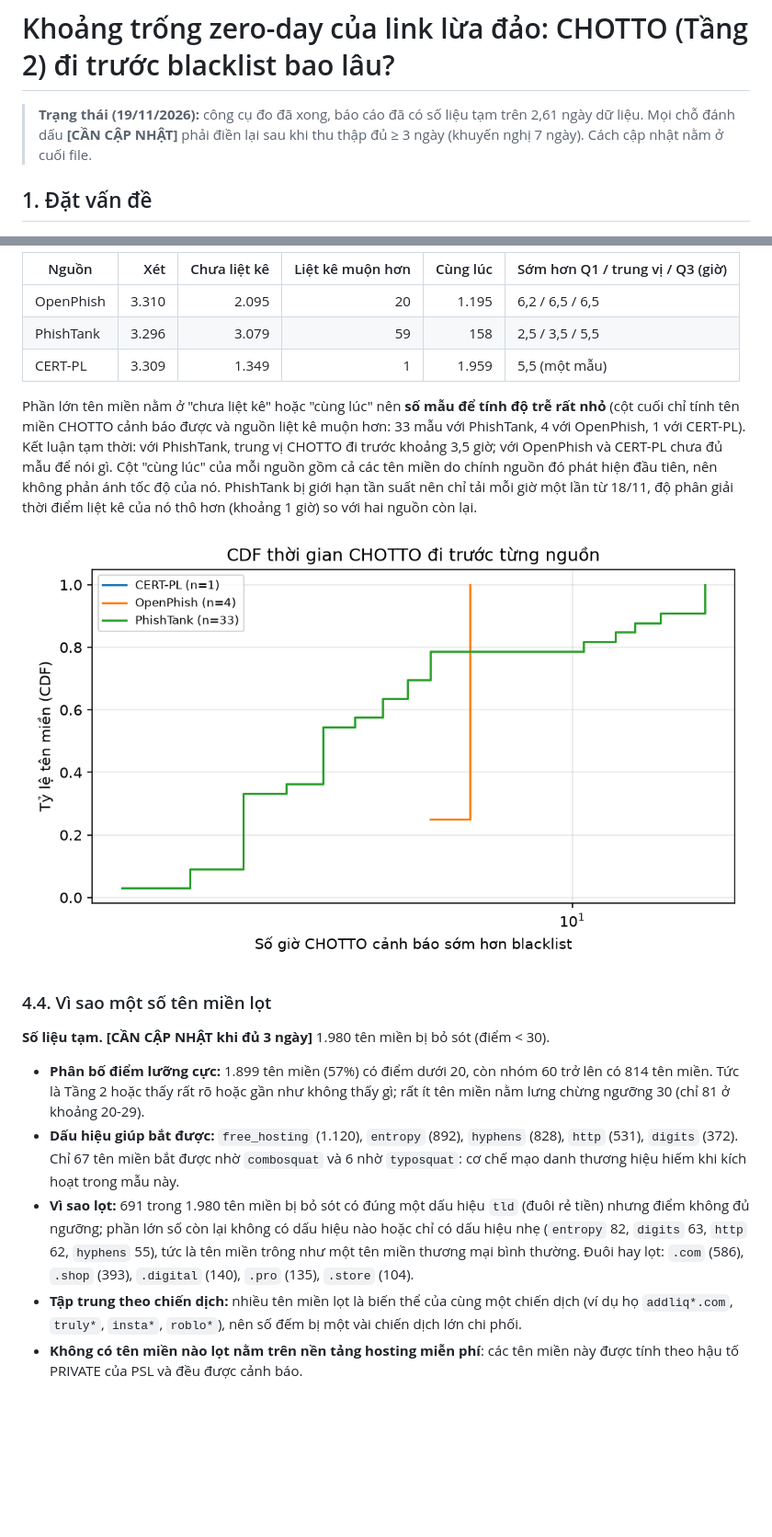
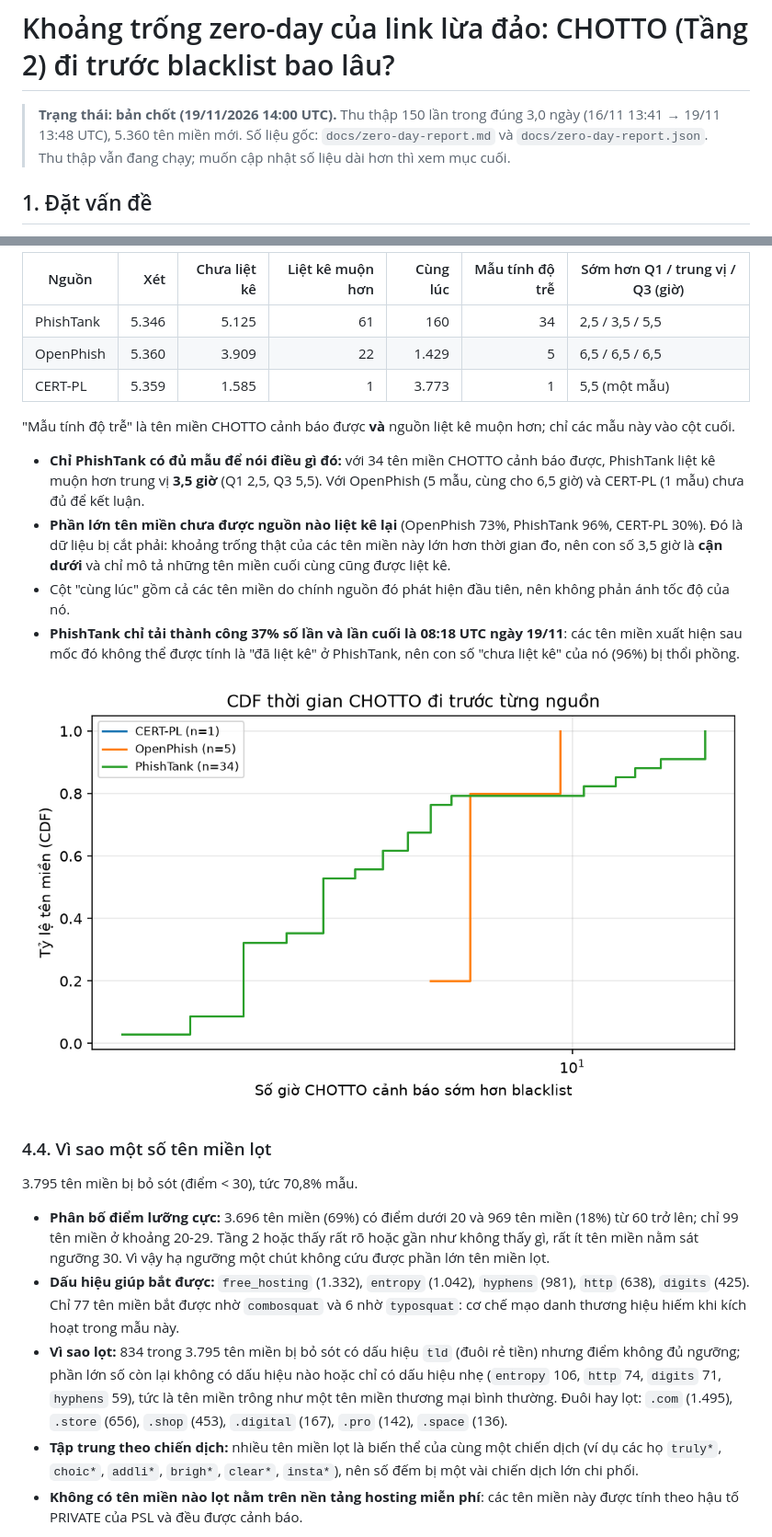
Before and after one commit to sanhkhoa57/CHOTTO, a Markdown page: docs/BAO-CAO-ZERO-DAY.md, 2 parts joined by grey strips. Shown at 92% size. Drawn GitHub-style; pictures changed too: docs/zero-day-cdf.png; blank space fills up the shorter version.

```diff
--- a/docs/BAO-CAO-ZERO-DAY.md
+++ b/docs/BAO-CAO-ZERO-DAY.md
@@ -1,7 +1,8 @@
 # Khoảng trống zero-day của link lừa đảo: CHOTTO (Tầng 2) đi trước blacklist bao lâu?
 
-> **Trạng thái (19/11/2026):** công cụ đo đã xong, báo cáo đã có số liệu tạm trên 2,61 ngày dữ liệu. Mọi chỗ đánh dấu **[CẦN CẬP NHẬT]** phải điền lại sau khi thu thập đủ ≥ 3 ngày (khuyến nghị 7 ngày).
-> Cách cập nhật nằm ở cuối file.
+> **Trạng thái: bản chốt (19/11/2026 14:00 UTC).** Thu thập 150 lần trong đúng 3,0 ngày (16/11 13:41 → 19/11 13:48 UTC),
+> 5.360 tên miền mới. Số liệu gốc: `docs/zero-day-report.md` và `docs/zero-day-report.json`. Thu thập vẫn đang chạy;
+> muốn cập nhật số liệu dài hơn thì xem mục cuối.
 
 ## 1. Đặt vấn đề
 
@@ -107,32 +128,38 @@ Cách đọc đúng các con số này:
 
-| Nguồn | Xét | Chưa liệt kê | Liệt kê muộn hơn | Cùng lúc | Sớm hơn Q1 / trung vị / Q3 (giờ) |
-| --- | ---: | ---: | ---: | ---: | --- |
-| OpenPhish | 3.310 | 2.095 | 20 | 1.195 | 6,2 / 6,5 / 6,5 |
-| PhishTank | 3.296 | 3.079 | 59 | 158 | 2,5 / 3,5 / 5,5 |
-| CERT-PL | 3.309 | 1.349 | 1 | 1.959 | 5,5 (một mẫu) |
+| Nguồn | Xét | Chưa liệt kê | Liệt kê muộn hơn | Cùng lúc | Mẫu tính độ trễ | Sớm hơn Q1 / trung vị / Q3 (giờ) |
+| --- | ---: | ---: | ---: | ---: | ---: | --- |
+| PhishTank | 5.346 | 5.125 | 61 | 160 | 34 | 2,5 / 3,5 / 5,5 |
+| OpenPhish | 5.360 | 3.909 | 22 | 1.429 | 5 | 6,5 / 6,5 / 6,5 |
+| CERT-PL | 5.359 | 1.585 | 1 | 3.773 | 1 | 5,5 (một mẫu) |
 
-Phần lớn tên miền nằm ở "chưa liệt kê" hoặc "cùng lúc" nên **số mẫu để tính độ trễ rất nhỏ** (cột cuối chỉ tính tên
-miền CHOTTO cảnh báo được và nguồn liệt kê muộn hơn: 33 mẫu với PhishTank, 4 với OpenPhish, 1 với CERT-PL). Kết luận
-tạm thời: với PhishTank, trung vị CHOTTO đi trước khoảng 3,5 giờ; với OpenPhish và CERT-PL chưa đủ mẫu để nói gì. Cột
-"cùng lúc" của mỗi nguồn gồm cả các tên miền do chính nguồn đó phát hiện đầu tiên, nên không phản ánh tốc độ của nó.
-PhishTank bị giới hạn tần suất nên chỉ tải mỗi giờ một lần từ 18/11, độ phân giải thời điểm liệt kê của nó thô hơn
-(khoảng 1 giờ) so với hai nguồn còn lại.
+"Mẫu tính độ trễ" là tên miền CHOTTO cảnh báo được **và** nguồn liệt kê muộn hơn; chỉ các mẫu này vào cột cuối.
+
+- **Chỉ PhishTank có đủ mẫu để nói điều gì đó:** với 34 tên miền CHOTTO cảnh báo được, PhishTank liệt kê muộn hơn
+  trung vị **3,5 giờ** (Q1 2,5, Q3 5,5). Với OpenPhish (5 mẫu, cùng cho 6,5 giờ) và CERT-PL (1 mẫu) chưa đủ để kết luận.
+- **Phần lớn tên miền chưa được nguồn nào liệt kê lại** (OpenPhish 73%, PhishTank 96%, CERT-PL 30%). Đó là dữ liệu bị
+  cắt phải: khoảng trống thật của các tên miền này lớn hơn thời gian đo, nên con số 3,5 giờ là **cận dưới** và chỉ mô tả
+  những tên miền cuối cùng cũng được liệt kê.
+- Cột "cùng lúc" gồm cả các tên miền do chính nguồn đó phát hiện đầu tiên, nên không phản ánh tốc độ của nó.
+- **PhishTank chỉ tải thành công 37% số lần và lần cuối là 08:18 UTC ngày 19/11**: các tên miền xuất hiện sau mốc đó
+  không thể được tính là "đã liệt kê" ở PhishTank, nên con số "chưa liệt kê" của nó (96%) bị thổi phồng.
 
 ![CDF số giờ CHOTTO sớm hơn](zero-day-cdf.png)
 
 ### 4.4. Vì sao một số tên miền lọt
 
-**Số liệu tạm. [CẦN CẬP NHẬT khi đủ 3 ngày]** 1.980 tên miền bị bỏ sót (điểm < 30).
+3.795 tên miền bị bỏ sót (điểm < 30), tức 70,8% mẫu.
 
-- **Phân bố điểm lưỡng cực:** 1.899 tên miền (57%) có điểm dưới 20, còn nhóm 60 trở lên có 814 tên miền. Tức là Tầng 2
-  hoặc thấy rất rõ hoặc gần như không thấy gì; rất ít tên miền nằm lưng chừng ngưỡng 30 (chỉ 81 ở khoảng 20-29).
-- **Dấu hiệu giúp bắt được:** `free_hosting` (1.120), `entropy` (892), `hyphens` (828), `http` (531), `digits` (372).
-  Chỉ 67 tên miền bắt được nhờ `combosquat` và 6 nhờ `typosquat`: cơ chế mạo danh thương hiệu hiếm khi kích hoạt trong mẫu này.
-- **Vì sao lọt:** 691 trong 1.980 tên miền bị bỏ sót có đúng một dấu hiệu `tld` (đuôi rẻ tiền) nhưng điểm không đủ ngưỡng;
-  phần lớn số còn lại không có dấu hiệu nào hoặc chỉ có dấu hiệu nhẹ (`entropy` 82, `digits` 63, `http` 62, `hyphens` 55), tức là tên miền trông như một tên miền thương mại bình thường. Đuôi hay lọt:
-  `.com` (586), `.shop` (393), `.digital` (140), `.pro` (135), `.store` (104).
-- **Tập trung theo chiến dịch:** nhiều tên miền lọt là biến thể của cùng một chiến dịch (ví dụ họ `addliq*.com`,
-  `truly*`, `insta*`, `roblo*`), nên số đếm bị một vài chiến dịch lớn chi phối.
+- **Phân bố điểm lưỡng cực:** 3.696 tên miền (69%) có điểm dưới 20 và 969 tên miền (18%) từ 60 trở lên; chỉ 99 tên
+  miền ở khoảng 20-29. Tầng 2 hoặc thấy rất rõ hoặc gần như không thấy gì, rất ít tên miền nằm sát ngưỡng 30. Vì vậy
+  hạ ngưỡng một chút không cứu được phần lớn tên miền lọt.
+- **Dấu hiệu giúp bắt được:** `free_hosting` (1.332), `entropy` (1.042), `hyphens` (981), `http` (638), `digits` (425).
+  Chỉ 77 tên miền bắt được nhờ `combosquat` và 6 nhờ `typosquat`: cơ chế mạo danh thương hiệu hiếm khi kích hoạt trong mẫu này.
+- **Vì sao lọt:** 834 trong 3.795 tên miền bị bỏ sót có dấu hiệu `tld` (đuôi rẻ tiền) nhưng điểm không đủ ngưỡng; phần
+  lớn số còn lại không có dấu hiệu nào hoặc chỉ có dấu hiệu nhẹ (`entropy` 106, `http` 74, `digits` 71, `hyphens` 59),
+  tức là tên miền trông như một tên miền thương mại bình thường. Đuôi hay lọt: `.com` (1.495), `.store` (656),
+  `.shop` (453), `.digital` (167), `.pro` (142), `.space` (136).
+- **Tập trung theo chiến dịch:** nhiều tên miền lọt là biến thể của cùng một chiến dịch (ví dụ các họ `truly*`, `choic*`,
+  `addli*`, `brigh*`, `clear*`, `insta*`), nên số đếm bị một vài chiến dịch lớn chi phối.
 - **Không có tên miền nào lọt nằm trên nền tảng hosting miễn phí**: các tên miền này được tính theo hậu tố PRIVATE của PSL
   và đều được cảnh báo.
 
```
Also changed, not shown: other parts of docs/BAO-CAO-ZERO-DAY.md (+53 -28 lines), docs/zero-day-report.md (+19 -21 lines), docs/zero-day-rate-by-group.png, 1 other file.
